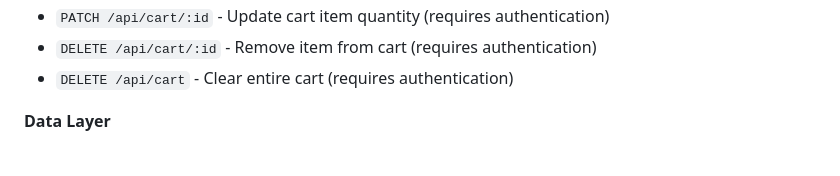
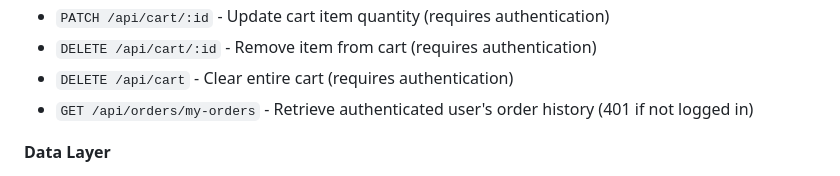
Before and after one commit to aeencomp/AinComputerStore1, a Markdown page: replit.md, the part around the change. GitHub-like rendering.

Commit message:
Add customer dashboard to view past orders and track shipments
Add GET /api/orders/my-orders endpoint to retrieve authenticated user's order history, returning 401 for unauthenticated users.

Replit-Commit-Author: Agent
Replit-Commit-Session-Id: 891ade7e-7938-48f7-b5f8-37ebec3ac504
Replit-Commit-Checkpoint-Type: full_checkpoint
Replit-Commit-Event-Id: b0f0edbf-dfb5-4316-94c5-76af25362621
Replit-Commit-Screenshot-Url: https://storage.googleapis.com/screenshot-production-us-central1/63d7fa0d-96e8-4727-a097-26b484f69d56/891ade7e-7938-48f7-b5f8-37ebec3ac504/YFORB36

```diff
--- a/replit.md
+++ b/replit.md
@@ -50,6 +50,7 @@ Preferred communication style: Simple, everyday language.
 - `PATCH /api/cart/:id` - Update cart item quantity (requires authentication)
 - `DELETE /api/cart/:id` - Remove item from cart (requires authentication)
 - `DELETE /api/cart` - Clear entire cart (requires authentication)
+- `GET /api/orders/my-orders` - Retrieve authenticated user's order history (401 if not logged in)
 
 **Data Layer**
 - PostgreSQL database with Neon serverless driver for full persistence
```
